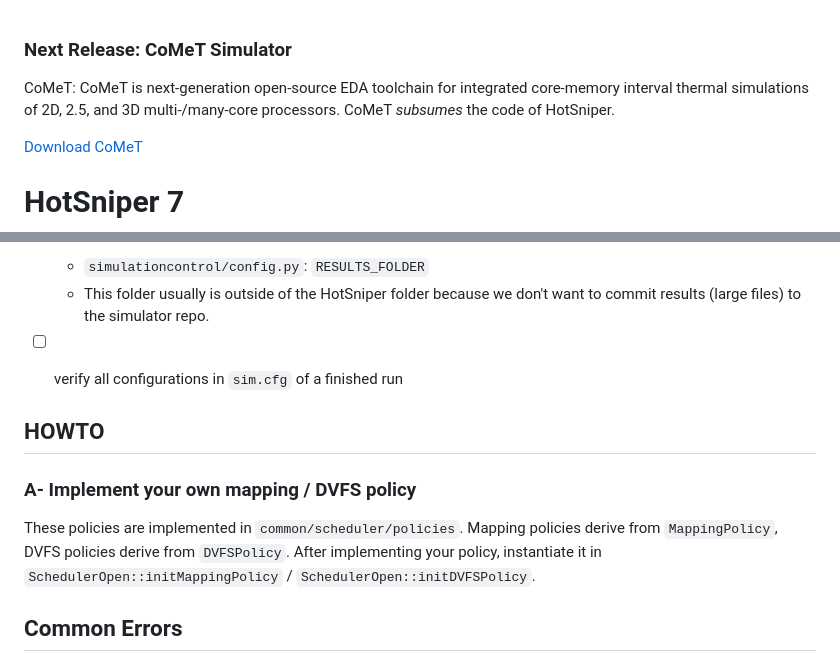
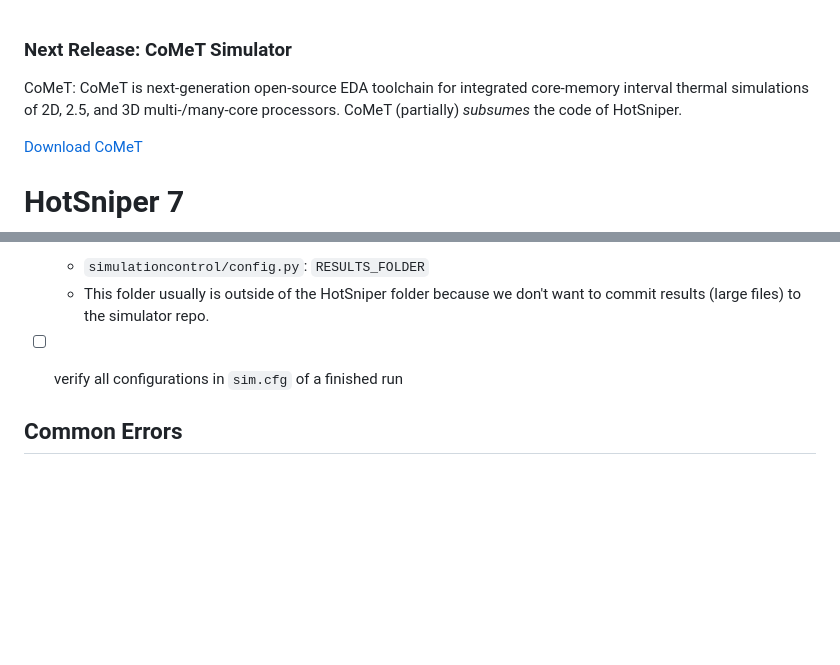
Before and after one commit to anujpathania/HotSniper, a Markdown page: README.md, 2 parts joined by grey strips. Drawn GitHub-style; blank space fills up the shorter version.

````diff
--- a/README.md
+++ b/README.md
@@ -1,6 +1,6 @@
 ### Next Release: CoMeT Simulator
 
-CoMeT: CoMeT is next-generation open-source EDA toolchain for integrated core-memory interval thermal simulations of 2D, 2.5, and 3D multi-/many-core processors. CoMeT *subsumes* the code of HotSniper.
+CoMeT: CoMeT is next-generation open-source EDA toolchain for integrated core-memory interval thermal simulations of 2D, 2.5, and 3D multi-/many-core processors. CoMeT (partially) *subsumes* the code of HotSniper.
 
 [Download CoMeT](https://github.com/marg-tools/CoMeT)
 
@@ -142,14 +142,6 @@ To do your own (automated) evaluations, see the `simulationcontrol.resultlib` pa
 - [ ] verify all configurations in `sim.cfg` of a finished run
 
 
-## HOWTO
-
-### A- Implement your own mapping / DVFS policy
-These policies are implemented in `common/scheduler/policies`.
-Mapping policies derive from `MappingPolicy`, DVFS policies derive from `DVFSPolicy`.
-After implementing your policy, instantiate it in `SchedulerOpen::initMappingPolicy` / `SchedulerOpen::initDVFSPolicy`.
-
-
 ## Common Errors
 ```UnicodeEncodeError: 'ascii' codec can't encode character '\xb0' in position 61: ordinal not in range(128)```
 ```sh
````
